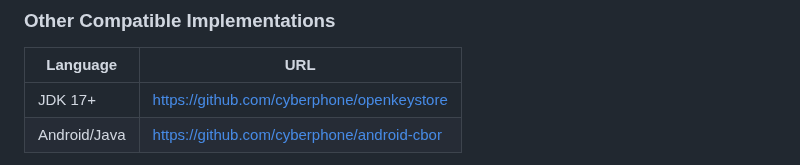
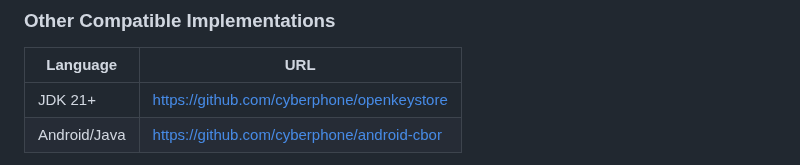
Before and after one commit to cyberphone/CBOR.js, a Markdown page: README.md, the part around one of its changes. Drawn GitHub-style.

```diff
--- a/README.md
+++ b/README.md
@@ -107,6 +107,6 @@ while remaining faithful to the native CBOR representation.
 
 |Language|URL|
 |-|-|
-|JDK&nbsp;17+|https://github.com/cyberphone/openkeystore|
+|JDK&nbsp;21+|https://github.com/cyberphone/openkeystore|
 |Android/Java|https://github.com/cyberphone/android-cbor|
 
```
Also changed, not shown: other parts of README.md (+1 -1 lines).
